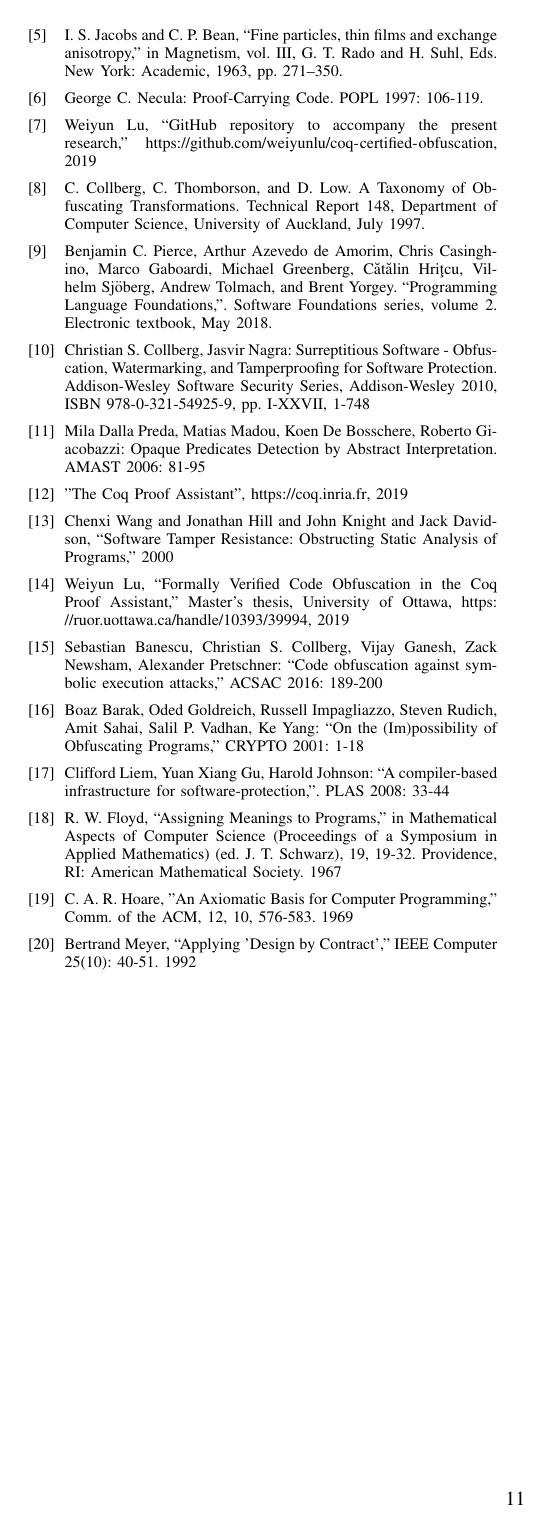
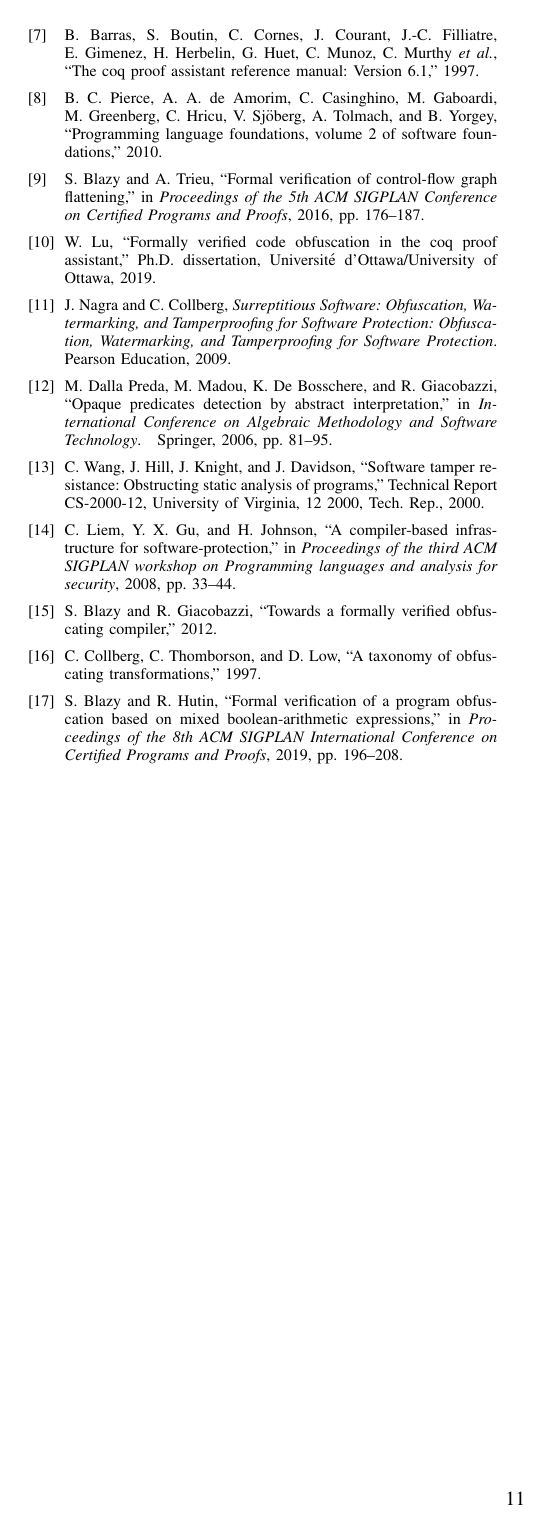
Before and after one commit to weiyunlu/certi-obfs, a LaTeX paper (paper/eurosp-2020-template/eurosp-2020-template.tex): page 11 of 11. The pictures show the PDF file paper/eurosp-2020-template/eurosp-2020-template.pdf that the author committed with the source.

Commit message:
temp changes to get the .bbl file

```diff
--- a/paper/eurosp-2020-template/eurosp-2020-template.tex
+++ b/paper/eurosp-2020-template/eurosp-2020-template.tex
@@ -1014,32 +1045,3 @@ Programs and Proofs, CPP 2016, pages 176-187, New York, NY, USA, 2016. ACM.
-\bibitem{b3} I. S. Jacobs and C. P. Bean, ``Fine particles, thin films and exchange anisotropy,'' in Magnetism, vol. III, G. T. Rado and H. Suhl, Eds. New York: Academic, 1963, pp. 271--350.
-
-\bibitem{b7} George C. Necula: Proof-Carrying Code. POPL 1997: 106-119.
-
-% New items
-\bibitem{WeiRepo} Weiyun Lu, ``GitHub repository to accompany the present research,'' \url{https://github.com/weiyunlu/coq-certified-obfuscation}, 2019
-\bibitem{CollbergTax} C. Collberg, C. Thomborson, and D. Low.
-A Taxonomy of Obfuscating Transformations.
-Technical Report 148, Department of Computer Science, University of Auckland, July 1997.
-\bibitem{SFV2} Benjamin C. Pierce, Arthur Azevedo de Amorim, Chris Casinghino, Marco Gaboardi, Michael Greenberg, C\u{a}t\u{a}lin Hri\c{t}cu, Vilhelm Sj\"oberg, Andrew
-Tolmach, and Brent Yorgey. ``Programming Language Foundations,''. Software Foundations series, volume 2. Electronic textbook, May 2018.
-\bibitem{CoNa} 	Christian S. Collberg, Jasvir Nagra:
-Surreptitious Software - Obfuscation, Watermarking, and Tamperproofing for Software Protection. Addison-Wesley Software Security Series, Addison-Wesley 2010, ISBN 978-0-321-54925-9, pp. I-XXVII, 1-748
-\bibitem{Prada} Mila Dalla Preda, Matias Madou, Koen De Bosschere, Roberto Giacobazzi:
-Opaque Predicates Detection by Abstract Interpretation. AMAST 2006: 81-95
-\bibitem{Coq} "The {Coq Proof Assistant}", \url{https://coq.inria.fr}, 2019
-\bibitem{Wang} Chenxi Wang and Jonathan Hill and John Knight and Jack Davidson, ``Software Tamper Resistance: Obstructing Static Analysis of Programs,'' 2000
-%\bibitem{WeiyunOld} Weiyun Lu, ``Formally Verified Code Obfuscation in the Coq Proof Assistant,'' Collection: Theses, 2011 -, UOttawa, 2019
-\bibitem{Weiyun} Weiyun Lu, ``Formally Verified Code Obfuscation in the Coq Proof Assistant,''  Master's thesis, University of Ottawa, \url{https://ruor.uottawa.ca/handle/10393/39994}, 2019
-\bibitem{BanescuCGNP16} 	Sebastian Banescu, Christian S. Collberg, Vijay Ganesh, Zack Newsham, Alexander Pretschner:
-``Code obfuscation against symbolic execution attacks,'' ACSAC 2016: 189-200
-\bibitem{Barak} Boaz Barak, Oded Goldreich, Russell Impagliazzo, Steven Rudich, Amit Sahai, Salil P. Vadhan, Ke Yang:
-``On the (Im)possibility of Obfuscating Programs,'' CRYPTO 2001: 1-18
-\bibitem{Cloakware} 	Clifford Liem, Yuan Xiang Gu, Harold Johnson:
-``A compiler-based infrastructure for software-protection,''. PLAS 2008: 33-44
-\bibitem{Floyd} R. W. Floyd,  ``Assigning Meanings to Programs,'' in Mathematical Aspects of Computer Science (Proceedings of a Symposium in Applied Mathematics) (ed. J. T. Schwarz), 19, 19-32. Providence, RI: American Mathematical Society. 1967
-\bibitem{Hoare} C. A. R. Hoare,  "An Axiomatic Basis for Computer Programming," Comm. of the ACM, 12, 10, 576-583. 1969
-\bibitem{Eiffel}        Bertrand Meyer,
-``Applying 'Design by Contract','' IEEE Computer 25(10): 40-51. 1992
-\end{thebibliography}
-
+\bibliographystyle{IEEEtran}
+\bibliography{eurosp-2020-template}
 \end{document}
```
Also changed, not shown: paper/eurosp-2020-template/eurosp-2020-template.pdf, paper/eurosp-2020-template/eurosp-2020-template.tex (47 more changed lines).
